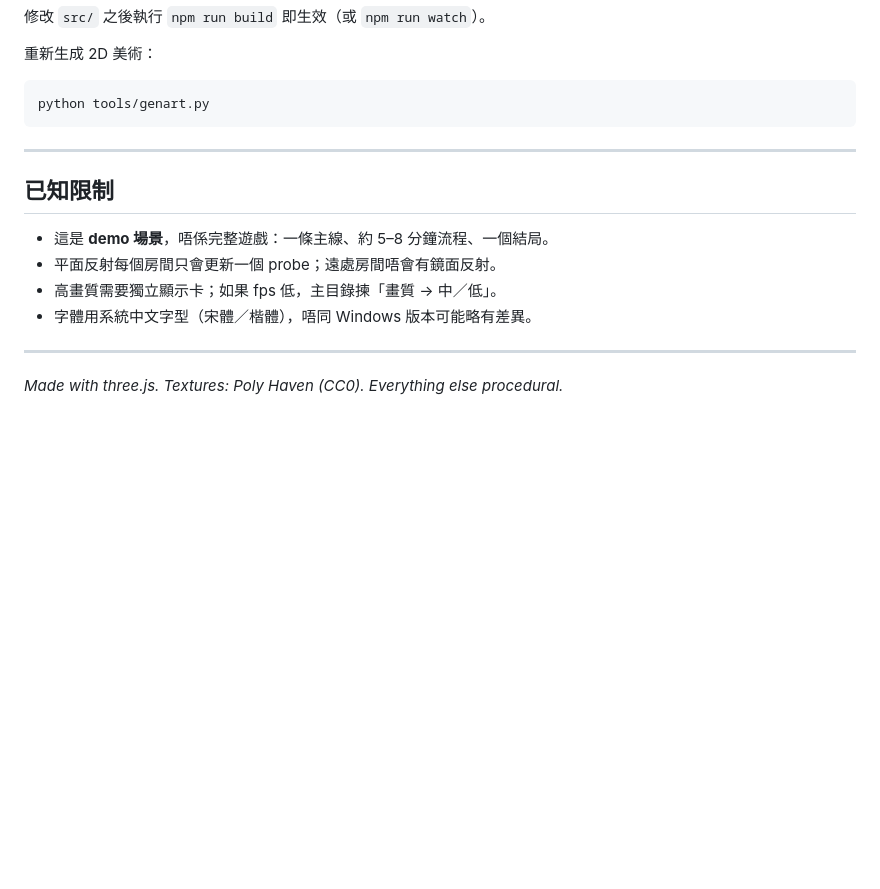
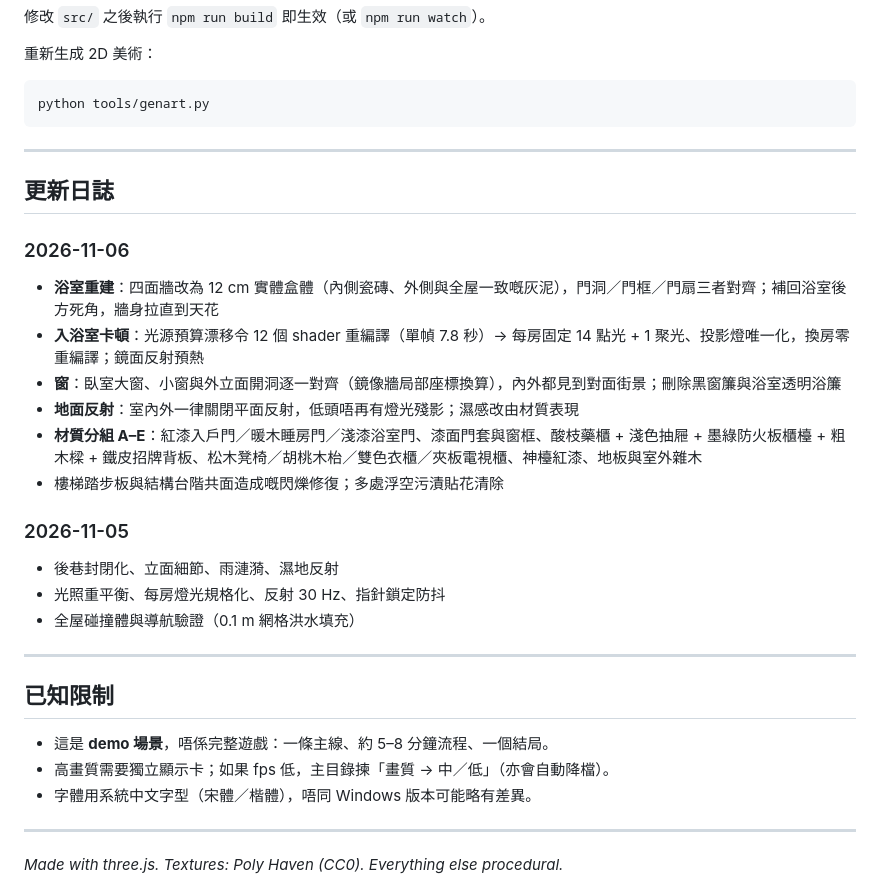
Before and after one commit to Cl0ud-99/hui-nam-demo, a Markdown page: README.md, the part around one of its changes. Rendered like a GitHub page; blank space fills up the shorter version.

```diff
--- a/README.md
+++ b/README.md
@@ -123,11 +148,27 @@ python tools/genart.py
 
 ---
 
+## 更新日誌
+
+### 2026-11-06
+- **浴室重建**：四面牆改為 12 cm 實體盒體（內側瓷磚、外側與全屋一致嘅灰泥），門洞／門框／門扇三者對齊；補回浴室後方死角，牆身拉直到天花
+- **入浴室卡頓**：光源預算漂移令 12 個 shader 重編譯（單幀 7.8 秒）→ 每房固定 14 點光 + 1 聚光、投影燈唯一化，換房零重編譯；鏡面反射預熱
+- **窗**：臥室大窗、小窗與外立面開洞逐一對齊（鏡像牆局部座標換算），內外都見到對面街景；刪除黑窗簾與浴室透明浴簾
+- **地面反射**：室內外一律關閉平面反射，低頭唔再有燈光殘影；濕感改由材質表現
+- **材質分組 A–E**：紅漆入戶門／暖木睡房門／淺漆浴室門、漆面門套與窗框、酸枝藥櫃 + 淺色抽屜 + 墨綠防火板櫃檯 + 粗木樑 + 鐵皮招牌背板、松木凳椅／胡桃木枱／雙色衣櫃／夾板電視櫃、神檯紅漆、地板與室外雜木
+- 樓梯踏步板與結構台階共面造成嘅閃爍修復；多處浮空污漬貼花清除
+
+### 2026-11-05
+- 後巷封閉化、立面細節、雨漣漪、濕地反射
+- 光照重平衡、每房燈光規格化、反射 30 Hz、指針鎖定防抖
+- 全屋碰撞體與導航驗證（0.1 m 網格洪水填充）
+
+---
+
 ## 已知限制
 
 - 這是 **demo 場景**，唔係完整遊戲：一條主線、約 5–8 分鐘流程、一個結局。
-- 平面反射每個房間只會更新一個 probe；遠處房間唔會有鏡面反射。
-- 高畫質需要獨立顯示卡；如果 fps 低，主目錄揀「畫質 → 中／低」。
+- 高畫質需要獨立顯示卡；如果 fps 低，主目錄揀「畫質 → 中／低」（亦會自動降檔）。
 - 字體用系統中文字型（宋體／楷體），唔同 Windows 版本可能略有差異。
 
 ---
```
Also changed, not shown: other parts of README.md (+50 -25 lines), PROGRESS.md (+6 -0 lines), screenshots/alley.jpg (added), screenshots/bath.jpg (added), screenshots/bed.jpg (added), screenshots/living.jpg (added), screenshots/shop.jpg (added), screenshots/stairs.jpg (added), 1 other file.
